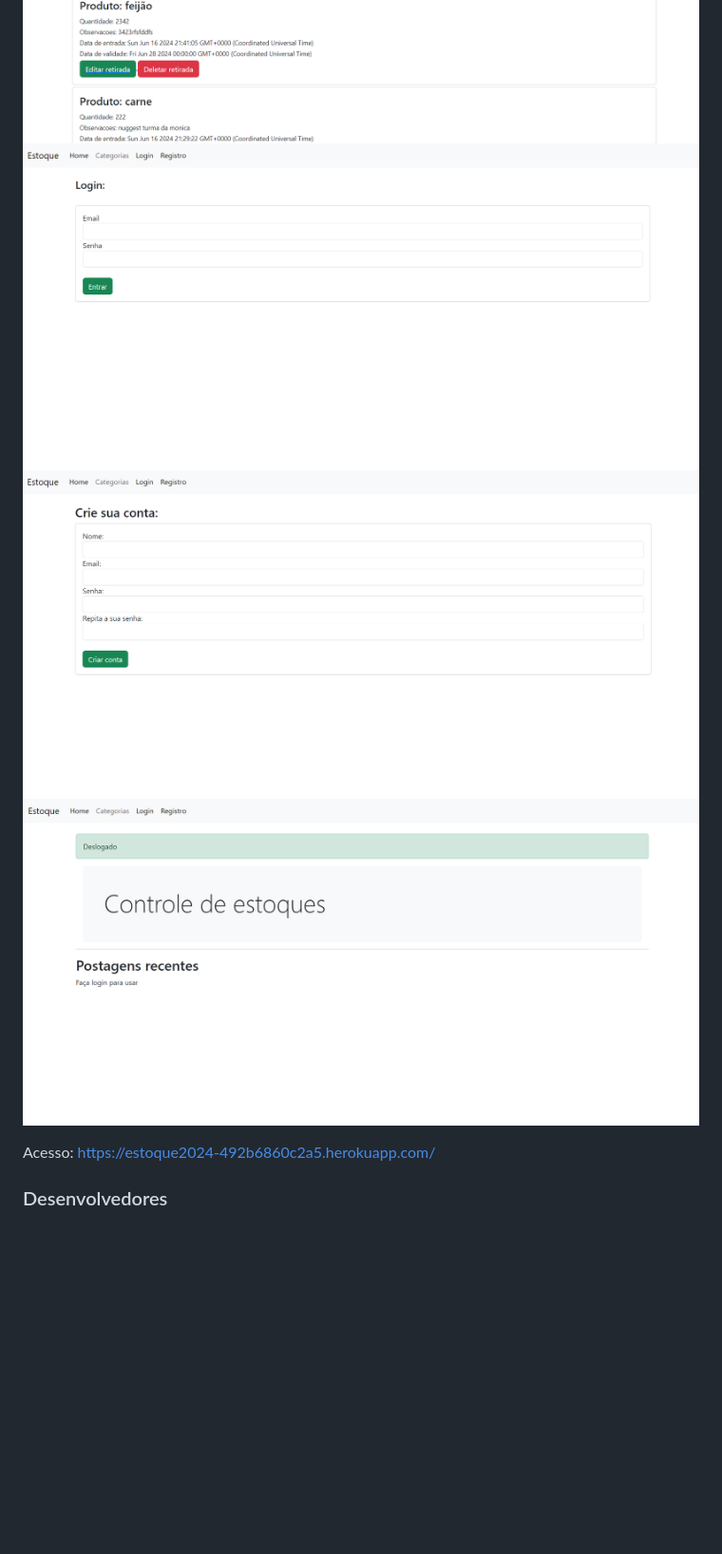
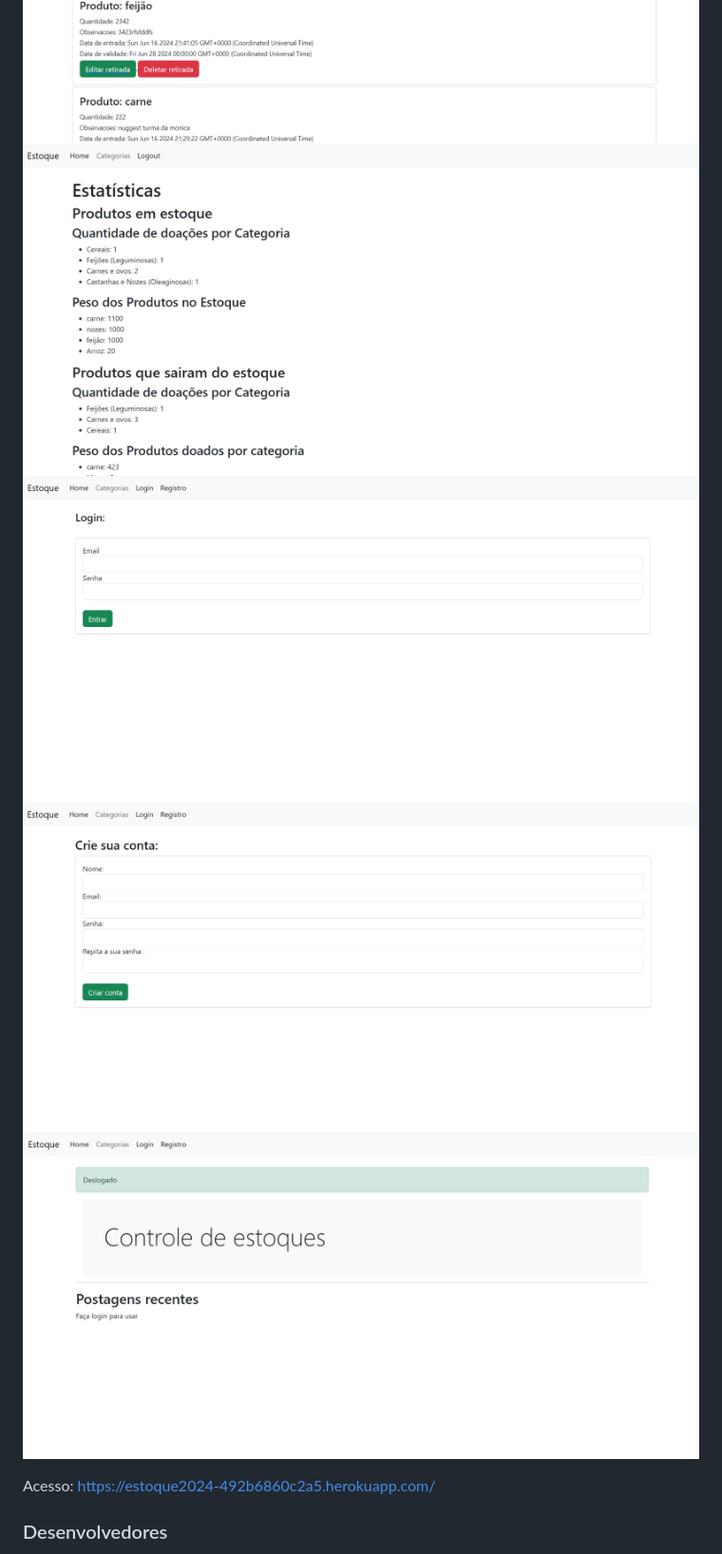
Before and after one commit to elc1090/project3-2024a-ivan-matheus-marcos, a Markdown page: README.md, the part around the change. Shown: that part at 95% size. GitHub-like rendering; pictures changed too: img/screen-estatistica.PNG (added); blank space fills up the shorter version.

Commit message:
final version

```diff
--- a/README.md
+++ b/README.md
@@ -8,9 +8,10 @@
 ![screen](./img/screen-lista-estoque.PNG "Screenshot do projeto 4")
 ![screen](./img/screen-list-produtos.PNG "Screenshot do projeto 5")
 ![screen](./img/screen-doacao.PNG "Screenshot do projeto 6")
-![screen](./img/screen-login.PNG "Screenshot do projeto 7")
-![screen](./img/screen-cadastro.PNG "Screenshot do projeto 8")
-![screen](./img/screen-deslogado.PNG "Screenshot do projeto 9")
+![screen](./img/screen-estatistica.PNG "Screenshot do projeto 7")
+![screen](./img/screen-login.PNG "Screenshot do projeto 8")
+![screen](./img/screen-cadastro.PNG "Screenshot do projeto 9")
+![screen](./img/screen-deslogado.PNG "Screenshot do projeto 10")
 
 
 Acesso: https://estoque2024-492b6860c2a5.herokuapp.com/
```
